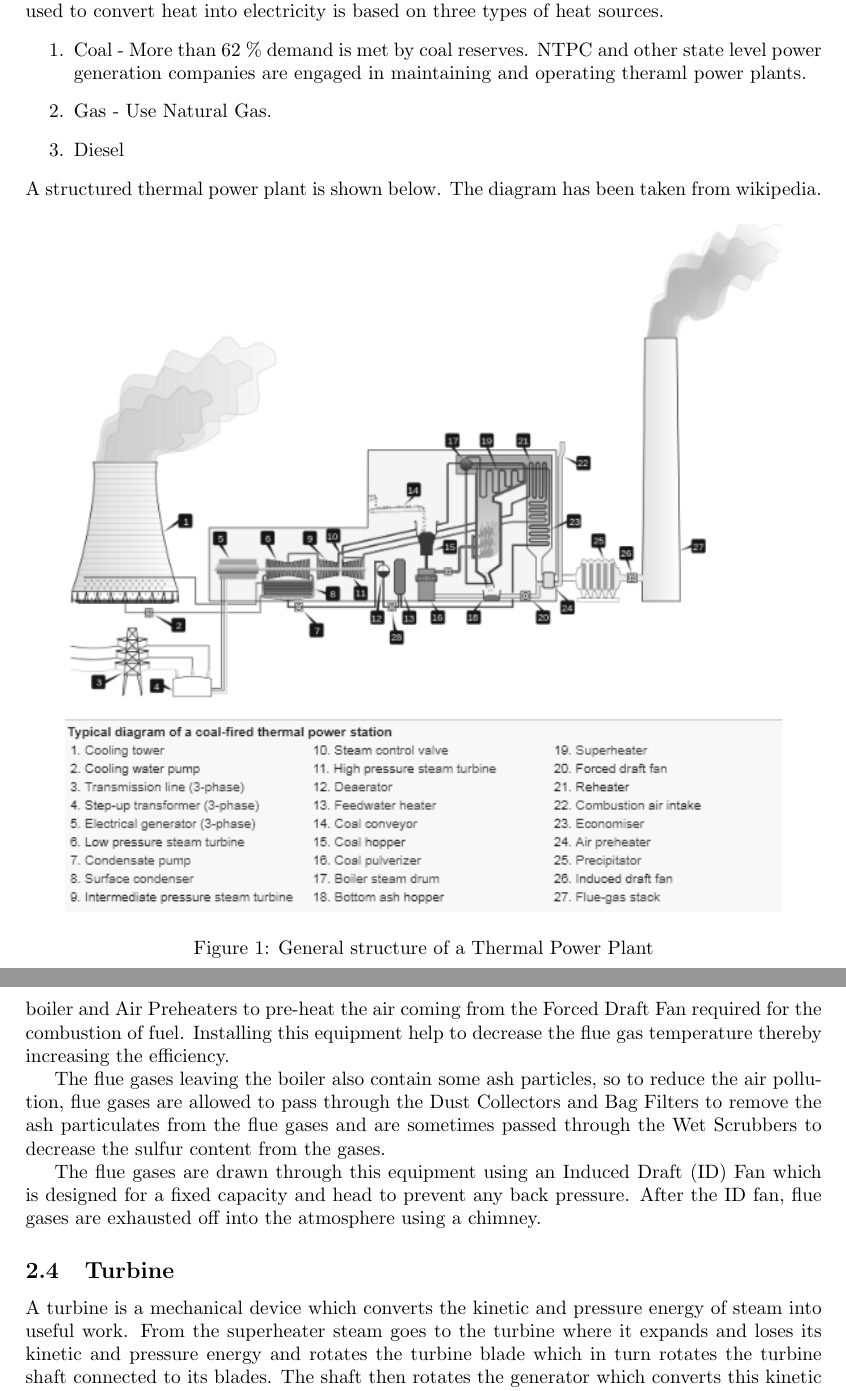
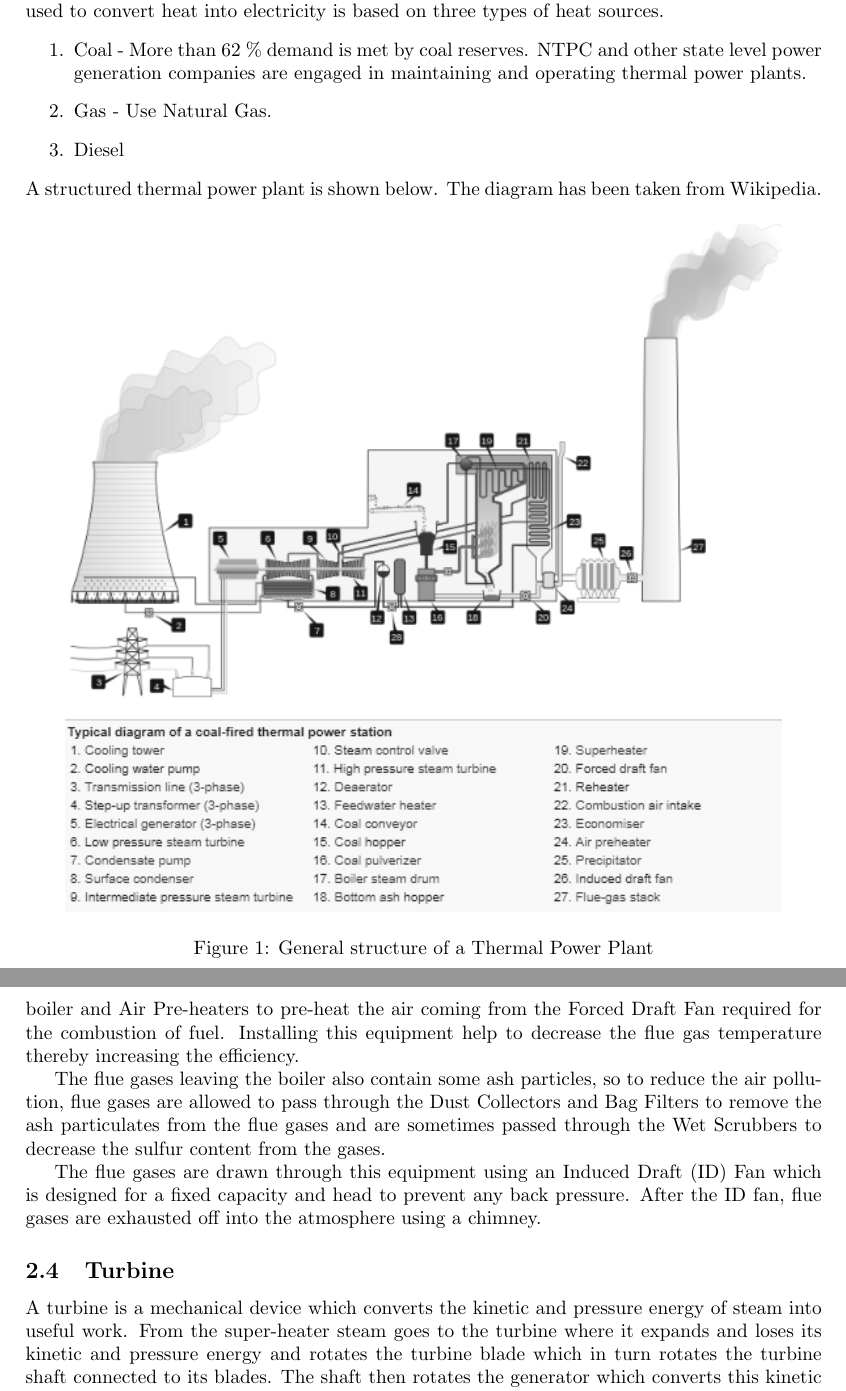
Before and after one commit to hmnhGeek/CCC-LaTeX-assignment, a LaTeX document (tpp.tex): two parts of pages 3 and 6 of 7, joined at a grey line, cut so that both start at the same text. Compiled offline with pdfLaTeX.

Commit message:
Removed Some Typos

```diff
--- a/tpp.tex
+++ b/tpp.tex
@@ -1,6 +1,6 @@
 \documentclass{report}
-\title{Thermal Power Plants}
-\author{Divya Raj (Dept. of Computer Science and Engineering) \\ Himanshu Sharma (Dept. of Electrical Engineering) \\ Vedansh Gupta (Dept. of Electrical Engineering)}
+\title{\textbf{\Huge Thermal Power Plants}}
+\author{Divya Raj \circ 1610110123 \\ Himanshu Sharma \circ 1610110149 \\ Vedansh Gupta \circ 1610110429}
 \date{}
 
 \usepackage[margin=1.4in]{geometry}
@@ -16,11 +16,11 @@
 Thermal Power Plants as the title infers is the place of mechanism which converts heat energy into electric power. In thermal power plants, the heat energy obtained from combustion of solid fuel (mostly coal) is used to convert water into steam, this steam is at high pressure and temperature. This steam is used to rotate the turbine blade which is connected to the generator. The generator converts the kinetic energy of the turbine impeller into electric energy.
 \par Thermal power plants are the largest source of power in India. Thermal energy, which is used to convert heat into electricity is based on three types of heat sources.
 \begin{enumerate}
-\item{Coal - More than 62 \% demand is met by coal reserves. NTPC and other state level power generation companies are engaged in maintaining and operating theraml power plants.}
+\item{Coal - More than 62 \% demand is met by coal reserves. NTPC and other state level power generation companies are engaged in maintaining and operating thermal power plants.}
 \item{Gas - Use Natural Gas.}
 \item{Diesel}
 \end{enumerate}
-A structured thermal power plant is shown below. The diagram has been taken from wikipedia.
+A structured thermal power plant is shown below. The diagram has been taken from Wikipedia.
 
 \begin{figure}[H]
 \centering \includegraphics[width=0.9\textwidth]{images/tpp1.png}
@@ -50,14 +50,14 @@ Combustion of fuel generates a lot of radiation heat which is transferred to wat
 
 Steam leaving the boiler is at a saturated temperature and pressure but there are a lot of heat losses during its transportation to the turbines. So to increase the quality of steam, steam Superheater is installed in a radiative section of a boiler to increase its temperature and dryness fraction without increasing its pressure as well as to accommodate for the transportation temperature losses.
 
-The exhaust gases leaving the boiler are generally at high temperature and this waste heat is extracted by installing an Economiser or Water Pre heaters to preheat the feed water to the boiler and Air Preheaters to pre-heat the air coming from the Forced Draft Fan required for the combustion of fuel. Installing this equipment help to decrease the flue gas temperature thereby increasing the efficiency.
+The exhaust gases leaving the boiler are generally at high temperature and this waste heat is extracted by installing an Economiser or Water Pre heaters to preheat the feed water to the boiler and Air Pre-heaters to pre-heat the air coming from the Forced Draft Fan required for the combustion of fuel. Installing this equipment help to decrease the flue gas temperature thereby increasing the efficiency.
 
 The flue gases leaving the boiler also contain some ash particles, so to reduce the air pollution, flue gases are allowed to pass through the Dust Collectors and Bag Filters to remove the ash particulates from the flue gases and are sometimes passed through the Wet Scrubbers to decrease the sulfur content from the gases.
 
 The flue gases are drawn through this equipment using an Induced Draft (ID) Fan which is designed for a fixed capacity and head to prevent any back pressure. After the ID fan, flue gases are exhausted off into the atmosphere using a chimney.
 
 \subsection{Turbine}
-A turbine is a mechanical device which converts the kinetic and pressure energy of steam into useful work. From the superheater steam goes to the turbine where it expands and loses its kinetic and pressure energy and rotates the turbine blade which in turn rotates the turbine shaft connected to its blades. The shaft then rotates the generator which converts this kinetic energy into electrical energy.
+A turbine is a mechanical device which converts the kinetic and pressure energy of steam into useful work. From the super-heater steam goes to the turbine where it expands and loses its kinetic and pressure energy and rotates the turbine blade which in turn rotates the turbine shaft connected to its blades. The shaft then rotates the generator which converts this kinetic energy into electrical energy.
 
 \begin{thebibliography}{999}
 \bibitem{lambport}
```
Also changed, not shown: tpp.pdf, tpp.tex (4 more changed lines), 4 other files.
